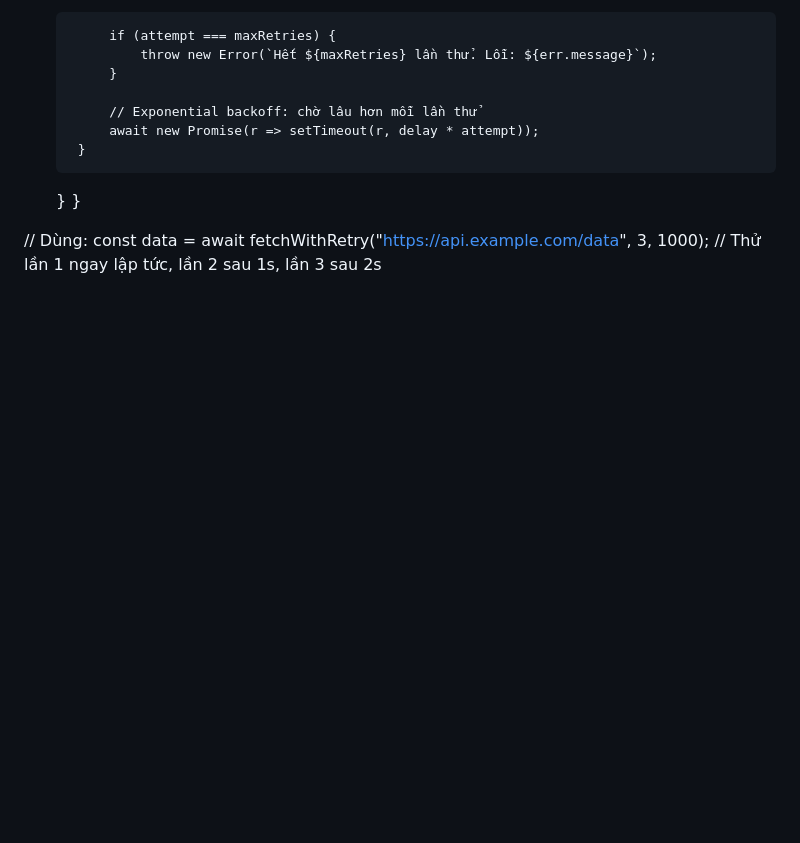
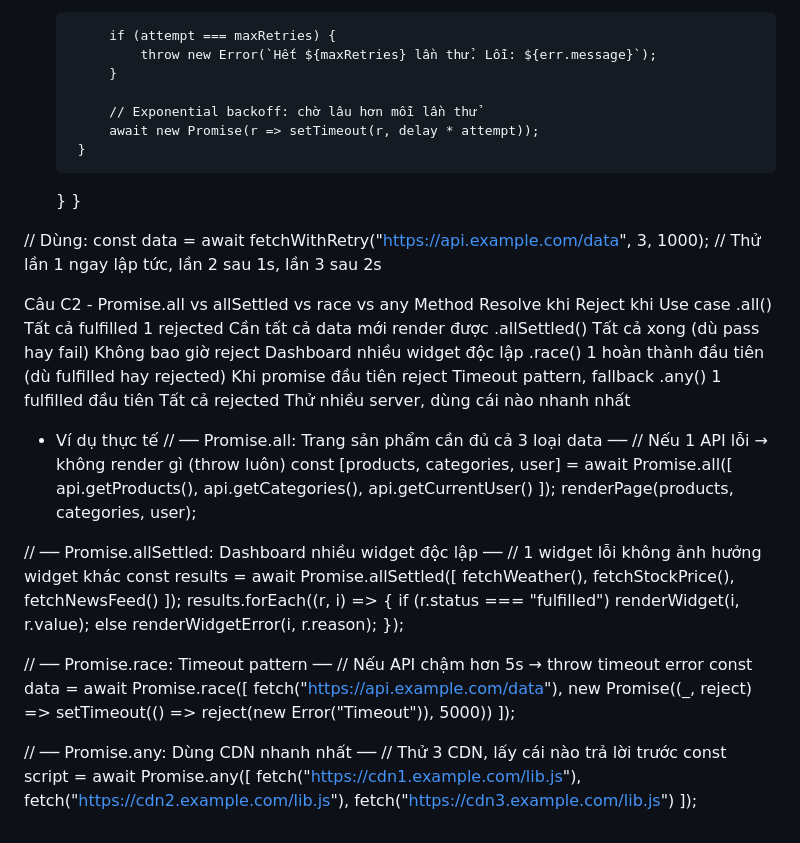
Before and after one commit to hoanpham213/Nen-tang-web, a Markdown page: PBT10/answer.md, the part around the change. Drawn GitHub-style; blank space fills up the shorter version.

Commit message:
Câu C2_PBT10

```diff
--- a/PBT10/answer.md
+++ b/PBT10/answer.md
@@ -201,3 +201,51 @@ jsasync function fetchWithRetry(url, maxRetries = 3, delay = 1000) {
 // Dùng:
 const data = await fetchWithRetry("https://api.example.com/data", 3, 1000);
 // Thử lần 1 ngay lập tức, lần 2 sau 1s, lần 3 sau 2s
+
+Câu C2 - Promise.all vs allSettled vs race vs any
+Method              Resolve khi                                                 Reject khi                      Use case
+.all()              Tất cả fulfilled                                            1 rejected                      Cần tất cả data
+                                                                                                                mới render được
+.allSettled()       Tất cả xong (dù pass hay fail)                              Không bao giờ reject            Dashboard nhiều
+                                                                                                                widget độc lập
+.race()             1 hoàn thành đầu tiên (dù fulfilled hay rejected)           Khi promise đầu tiên reject     Timeout
+                                                                                                                pattern, fallback
+.any()              1 fulfilled đầu tiên                                        Tất cả rejected                 Thử nhiều server,
+                                                                                                                dùng cái nào nhanh nhất
+
+- Ví dụ thực tế
+// ── Promise.all: Trang sản phẩm cần đủ cả 3 loại data ──
+// Nếu 1 API lỗi → không render gì (throw luôn)
+const [products, categories, user] = await Promise.all([
+    api.getProducts(),
+    api.getCategories(),
+    api.getCurrentUser()
+]);
+renderPage(products, categories, user);
+
+// ── Promise.allSettled: Dashboard nhiều widget độc lập ──
+// 1 widget lỗi không ảnh hưởng widget khác
+const results = await Promise.allSettled([
+    fetchWeather(),
+    fetchStockPrice(),
+    fetchNewsFeed()
+]);
+results.forEach((r, i) => {
+    if (r.status === "fulfilled") renderWidget(i, r.value);
+    else                          renderWidgetError(i, r.reason);
+});
+
+// ── Promise.race: Timeout pattern ──
+// Nếu API chậm hơn 5s → throw timeout error
+const data = await Promise.race([
+    fetch("https://api.example.com/data"),
+    new Promise((_, reject) => setTimeout(() => reject(new Error("Timeout")), 5000))
+]);
+
+// ── Promise.any: Dùng CDN nhanh nhất ──
+// Thử 3 CDN, lấy cái nào trả lời trước
+const script = await Promise.any([
+    fetch("https://cdn1.example.com/lib.js"),
+    fetch("https://cdn2.example.com/lib.js"),
+    fetch("https://cdn3.example.com/lib.js")
+]);
```
